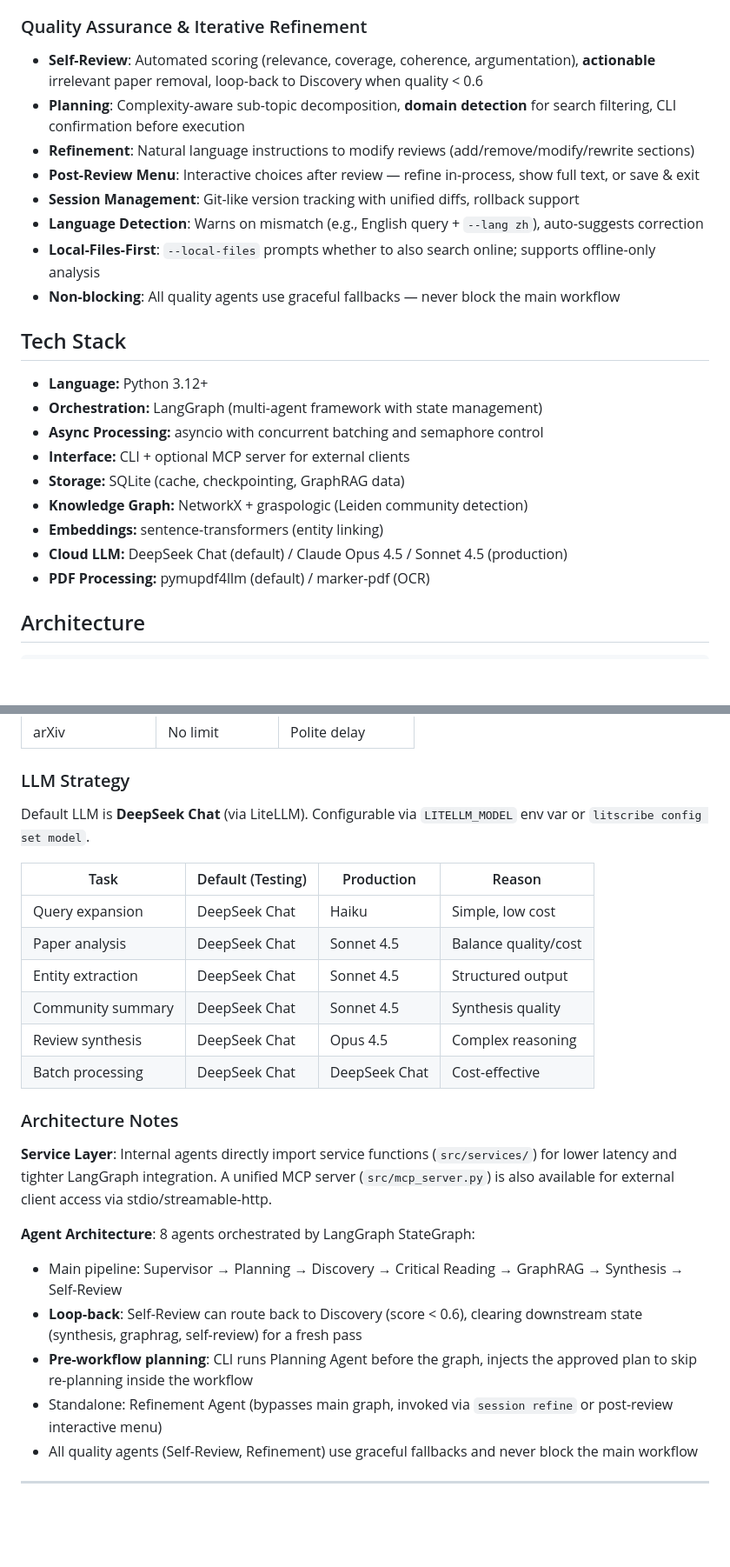
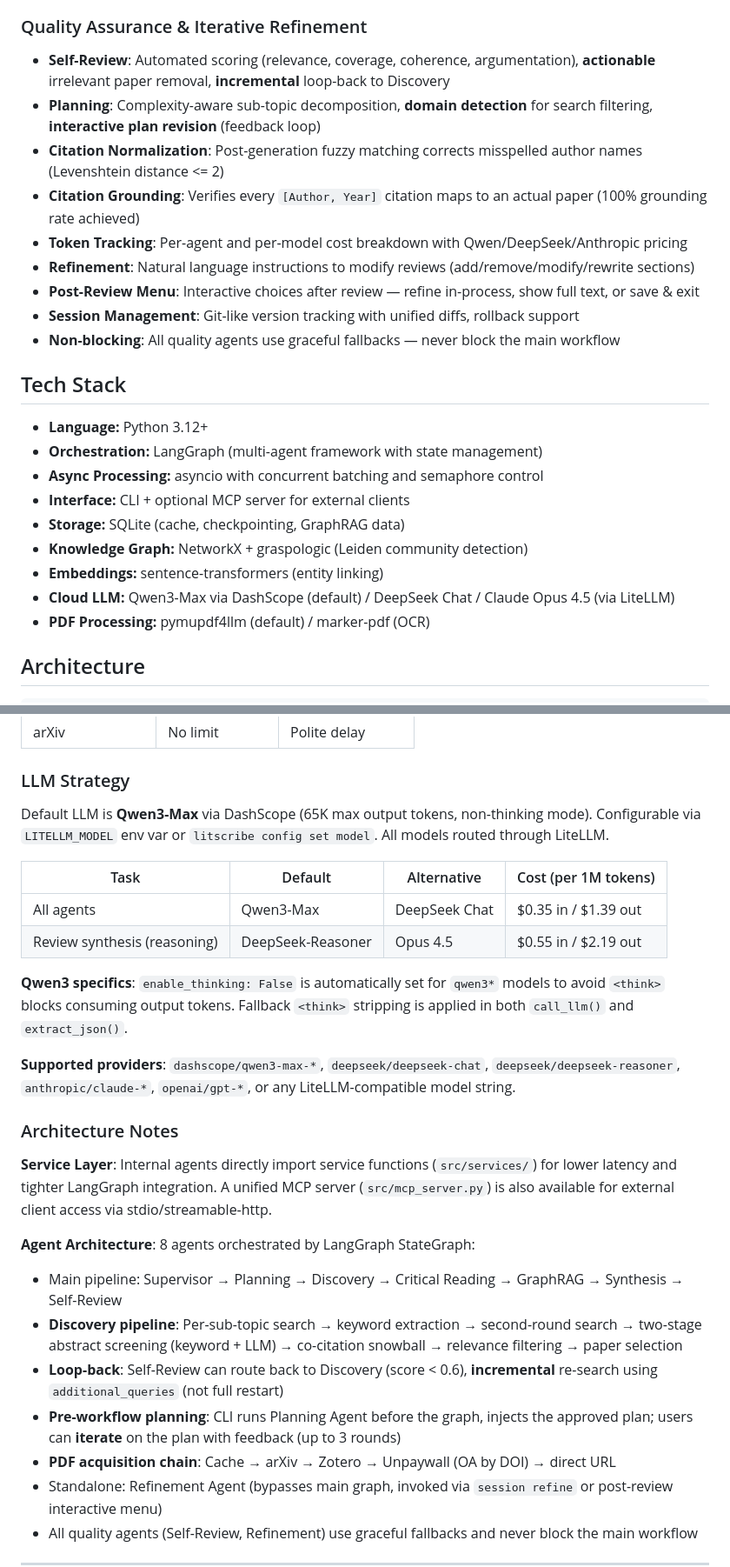
Before and after one commit to arnold117/LitScribe, a Markdown page: README.md, 2 parts joined by grey strips. Shown at 87% size. Rendered like a GitHub page; blank space fills up the shorter version.

```diff
--- a/README.md
+++ b/README.md
@@ -67,13 +72,14 @@ The goal of LitScribe is to act as a rigorous "Digital Scribe" for scholars—fa
 - **Deep integration**: Communities used directly as themes in synthesis
 
 ### Quality Assurance & Iterative Refinement
-- **Self-Review**: Automated scoring (relevance, coverage, coherence, argumentation), **actionable** irrelevant paper removal, loop-back to Discovery when quality < 0.6
-- **Planning**: Complexity-aware sub-topic decomposition, **domain detection** for search filtering, CLI confirmation before execution
+- **Self-Review**: Automated scoring (relevance, coverage, coherence, argumentation), **actionable** irrelevant paper removal, **incremental** loop-back to Discovery
+- **Planning**: Complexity-aware sub-topic decomposition, **domain detection** for search filtering, **interactive plan revision** (feedback loop)
+- **Citation Normalization**: Post-generation fuzzy matching corrects misspelled author names (Levenshtein distance <= 2)
+- **Citation Grounding**: Verifies every `[Author, Year]` citation maps to an actual paper (100% grounding rate achieved)
+- **Token Tracking**: Per-agent and per-model cost breakdown with Qwen/DeepSeek/Anthropic pricing
 - **Refinement**: Natural language instructions to modify reviews (add/remove/modify/rewrite sections)
 - **Post-Review Menu**: Interactive choices after review — refine in-process, show full text, or save & exit
 - **Session Management**: Git-like version tracking with unified diffs, rollback support
-- **Language Detection**: Warns on mismatch (e.g., English query + `--lang zh`), auto-suggests correction
-- **Local-Files-First**: `--local-files` prompts whether to also search online; supports offline-only analysis
 - **Non-blocking**: All quality agents use graceful fallbacks — never block the main workflow
 
 ## Tech Stack
@@ -85,7 +91,7 @@ The goal of LitScribe is to act as a rigorous "Digital Scribe" for scholars—fa
 - **Storage:** SQLite (cache, checkpointing, GraphRAG data)
 - **Knowledge Graph:** NetworkX + graspologic (Leiden community detection)
 - **Embeddings:** sentence-transformers (entity linking)
-- **Cloud LLM:** DeepSeek Chat (default) / Claude Opus 4.5 / Sonnet 4.5 (production)
+- **Cloud LLM:** Qwen3-Max via DashScope (default) / DeepSeek Chat / Claude Opus 4.5 (via LiteLLM)
 - **PDF Processing:** pymupdf4llm (default) / marker-pdf (OCR)
 
 ## Architecture
@@ -376,16 +393,16 @@ See [`tests/README.md`](tests/README.md) for full details.
 
 ### LLM Strategy
 
-Default LLM is **DeepSeek Chat** (via LiteLLM). Configurable via `LITELLM_MODEL` env var or `litscribe config set model`.
+Default LLM is **Qwen3-Max** via DashScope (65K max output tokens, non-thinking mode). Configurable via `LITELLM_MODEL` env var or `litscribe config set model`. All models routed through LiteLLM.
 
-| Task | Default (Testing) | Production | Reason |
-|------|-------------------|------------|--------|
-| Query expansion | DeepSeek Chat | Haiku | Simple, low cost |
-| Paper analysis | DeepSeek Chat | Sonnet 4.5 | Balance quality/cost |
-| Entity extraction | DeepSeek Chat | Sonnet 4.5 | Structured output |
-| Community summary | DeepSeek Chat | Sonnet 4.5 | Synthesis quality |
-| Review synthesis | DeepSeek Chat | Opus 4.5 | Complex reasoning |
-| Batch processing | DeepSeek Chat | DeepSeek Chat | Cost-effective |
+| Task | Default | Alternative | Cost (per 1M tokens) |
+|------|---------|-------------|---------------------|
+| All agents | Qwen3-Max | DeepSeek Chat | $0.35 in / $1.39 out |
+| Review synthesis (reasoning) | DeepSeek-Reasoner | Opus 4.5 | $0.55 in / $2.19 out |
+
+**Qwen3 specifics**: `enable_thinking: False` is automatically set for `qwen3*` models to avoid `<think>` blocks consuming output tokens. Fallback `<think>` stripping is applied in both `call_llm()` and `extract_json()`.
+
+**Supported providers**: `dashscope/qwen3-max-*`, `deepseek/deepseek-chat`, `deepseek/deepseek-reasoner`, `anthropic/claude-*`, `openai/gpt-*`, or any LiteLLM-compatible model string.
 
 ### Architecture Notes
 
@@ -393,8 +410,10 @@ Default LLM is **DeepSeek Chat** (via LiteLLM). Configurable via `LITELLM_MODEL`
 
 **Agent Architecture**: 8 agents orchestrated by LangGraph StateGraph:
 - Main pipeline: Supervisor → Planning → Discovery → Critical Reading → GraphRAG → Synthesis → Self-Review
-- **Loop-back**: Self-Review can route back to Discovery (score < 0.6), clearing downstream state (synthesis, graphrag, self-review) for a fresh pass
-- **Pre-workflow planning**: CLI runs Planning Agent before the graph, injects the approved plan to skip re-planning inside the workflow
+- **Discovery pipeline**: Per-sub-topic search → keyword extraction → second-round search → two-stage abstract screening (keyword + LLM) → co-citation snowball → relevance filtering → paper selection
+- **Loop-back**: Self-Review can route back to Discovery (score < 0.6), **incremental** re-search using `additional_queries` (not full restart)
+- **Pre-workflow planning**: CLI runs Planning Agent before the graph, injects the approved plan; users can **iterate** on the plan with feedback (up to 3 rounds)
+- **PDF acquisition chain**: Cache → arXiv → Zotero → Unpaywall (OA by DOI) → direct URL
 - Standalone: Refinement Agent (bypasses main graph, invoked via `session refine` or post-review interactive menu)
 - All quality agents (Self-Review, Refinement) use graceful fallbacks and never block the main workflow
 
```
Also changed, not shown: other parts of README.md (+40 -24 lines).
